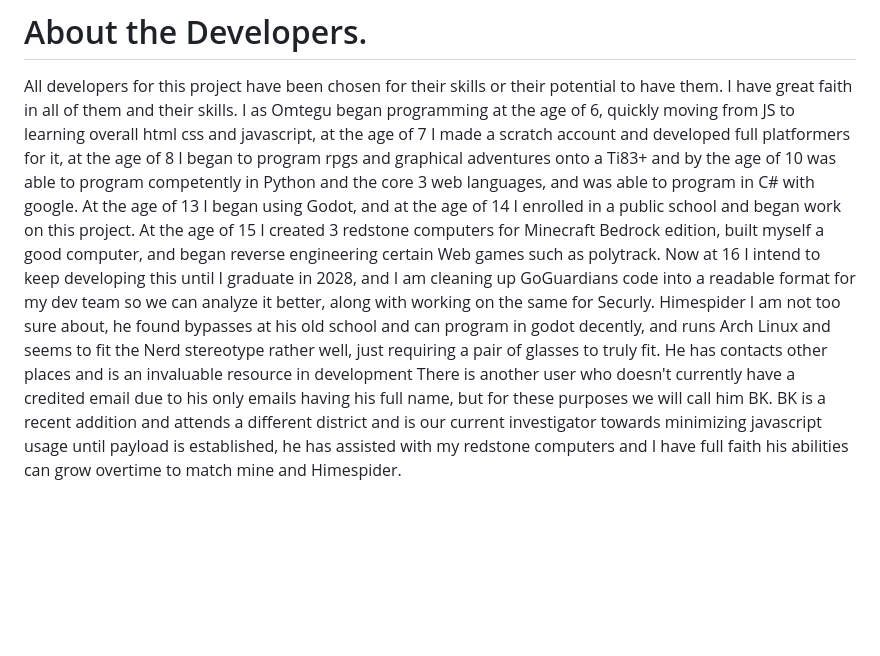
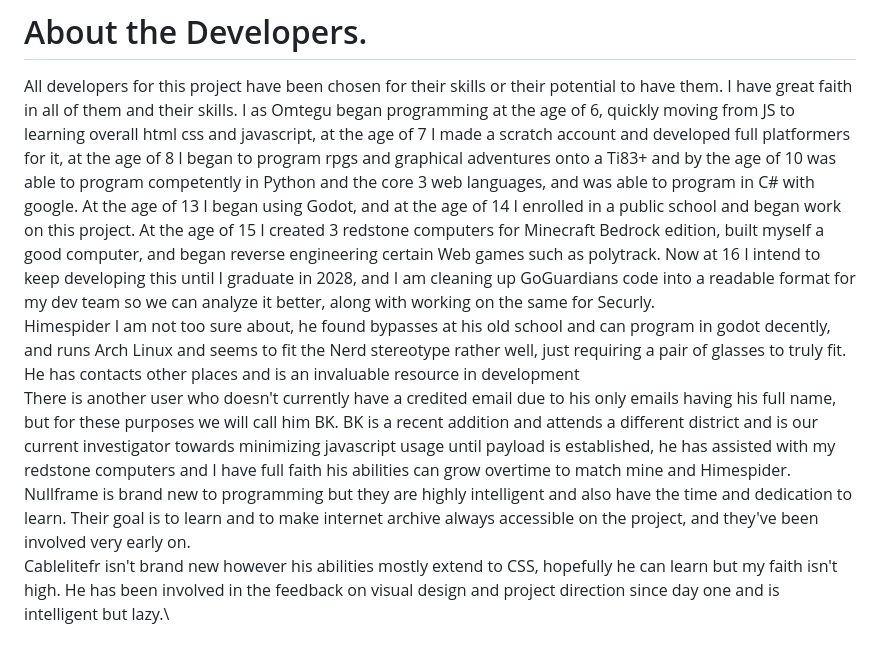
Before and after one commit to omtegu2-bot/thomasi-embedder, a Markdown page: README.md, the part around the change. Rendered like a GitHub page; blank space fills up the shorter version.

Commit message:
Update developer information in README
Added additional details about team members and their skills.

```diff
--- a/README.md
+++ b/README.md
@@ -33,6 +33,8 @@ Soon, all should know of us. The battle will be succeeded, if only for a month,
 
 # About the Developers.
 All developers for this project have been chosen for their skills or their potential to have them. I have great faith in all of them and their skills.
-I as Omtegu began programming at the age of 6, quickly moving from JS to learning overall html css and javascript, at the age of 7 I made a scratch account and developed full platformers for it, at the age of 8 I began to program rpgs and graphical adventures onto a Ti83+ and by the age of 10 was able to program competently in Python and the core 3 web languages, and was able to program in C# with google. At the age of 13 I began using Godot, and at the age of 14 I enrolled in a public school and began work on this project. At the age of 15 I created 3 redstone computers for Minecraft Bedrock edition, built myself a good computer, and began reverse engineering certain Web games such as polytrack. Now at 16 I intend to keep developing this until I graduate in 2028, and I am cleaning up GoGuardians code into a readable format for my dev team so we can analyze it better, along with working on the same for Securly.
-Himespider I am not too sure about, he found bypasses at his old school and can program in godot decently, and runs Arch Linux and seems to fit the Nerd stereotype rather well, just requiring a pair of glasses to truly fit. He has contacts other places and is an invaluable resource in development
-There is another user who doesn't currently have a credited email due to his only emails having his full name, but for these purposes we will call him BK. BK is a recent addition and attends a different district and is our current investigator towards minimizing javascript usage until payload is established, he has assisted with my redstone computers and I have full faith his abilities can grow overtime to match mine and Himespider.
+I as Omtegu began programming at the age of 6, quickly moving from JS to learning overall html css and javascript, at the age of 7 I made a scratch account and developed full platformers for it, at the age of 8 I began to program rpgs and graphical adventures onto a Ti83+ and by the age of 10 was able to program competently in Python and the core 3 web languages, and was able to program in C# with google. At the age of 13 I began using Godot, and at the age of 14 I enrolled in a public school and began work on this project. At the age of 15 I created 3 redstone computers for Minecraft Bedrock edition, built myself a good computer, and began reverse engineering certain Web games such as polytrack. Now at 16 I intend to keep developing this until I graduate in 2028, and I am cleaning up GoGuardians code into a readable format for my dev team so we can analyze it better, along with working on the same for Securly.\
+Himespider I am not too sure about, he found bypasses at his old school and can program in godot decently, and runs Arch Linux and seems to fit the Nerd stereotype rather well, just requiring a pair of glasses to truly fit. He has contacts other places and is an invaluable resource in development\
+There is another user who doesn't currently have a credited email due to his only emails having his full name, but for these purposes we will call him BK. BK is a recent addition and attends a different district and is our current investigator towards minimizing javascript usage until payload is established, he has assisted with my redstone computers and I have full faith his abilities can grow overtime to match mine and Himespider.\
+Nullframe is brand new to programming but they are highly intelligent and also have the time and dedication to learn. Their goal is to learn and to make internet archive always accessible on the project, and they've been involved very early on.\
+Cablelitefr isn't brand new however his abilities mostly extend to CSS, hopefully he can learn but my faith isn't high. He has been involved in the feedback on visual design and project direction since day one and is intelligent but lazy.\
```
